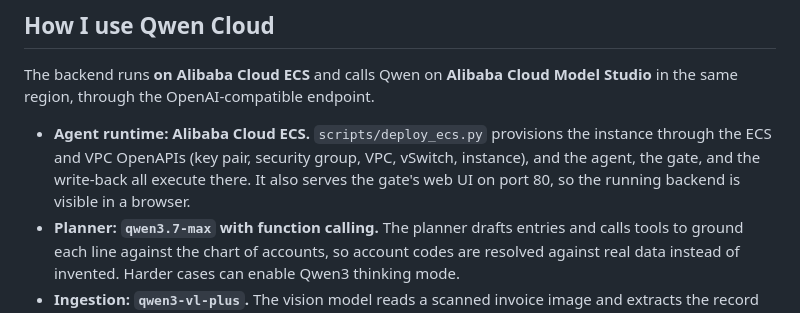
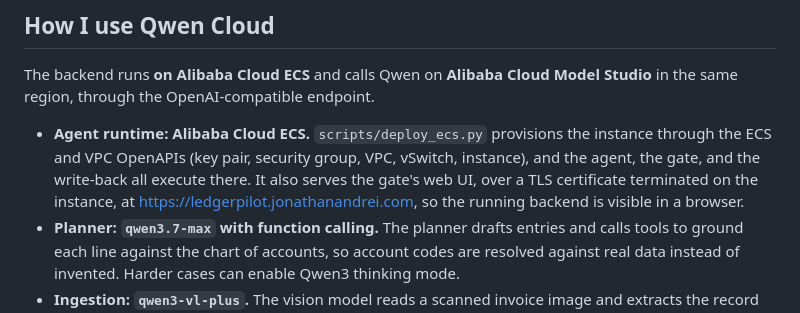
Before and after one commit to JonathanSolvesProblems/ledgerpilot, a Markdown page: docs/DEVPOST.md, the part around the change. Drawn GitHub-style.

Commit message:
Say the UI is served over HTTPS at the hostname, not 'on port 80'
DEVPOST and the paste sheet still described the web UI as served on port 80, which
now understates it: since Caddy took over, it is served over TLS at
ledgerpilot.jonathanandrei.com, terminated on the instance. Both surfaces a judge
reads, so both now say so.

```diff
--- a/docs/DEVPOST.md
+++ b/docs/DEVPOST.md
@@ -46,7 +46,7 @@ The deterministic gate is the single trust boundary and the only path to the led
 
 The backend runs **on Alibaba Cloud ECS** and calls Qwen on **Alibaba Cloud Model Studio** in the same region, through the OpenAI-compatible endpoint.
 
-- **Agent runtime: Alibaba Cloud ECS.** `scripts/deploy_ecs.py` provisions the instance through the ECS and VPC OpenAPIs (key pair, security group, VPC, vSwitch, instance), and the agent, the gate, and the write-back all execute there. It also serves the gate's web UI on port 80, so the running backend is visible in a browser.
+- **Agent runtime: Alibaba Cloud ECS.** `scripts/deploy_ecs.py` provisions the instance through the ECS and VPC OpenAPIs (key pair, security group, VPC, vSwitch, instance), and the agent, the gate, and the write-back all execute there. It also serves the gate's web UI, over a TLS certificate terminated on the instance, at https://ledgerpilot.jonathanandrei.com, so the running backend is visible in a browser.
 - **Planner: `qwen3.7-max` with function calling.** The planner drafts entries and calls tools to ground each line against the chart of accounts, so account codes are resolved against real data instead of invented. Harder cases can enable Qwen3 thinking mode.
 - **Ingestion: `qwen3-vl-plus`.** The vision model reads a scanned invoice image and extracts the record the planner works from. The amount the gate later reconciles against is read off the pixels, never typed in (`docs/vision_ingest_proof.txt`, generated on ECS).
 - **The gate as an MCP server, driven by Qwen on the Responses API.** `ledgerpilot/mcp_server.py` exposes the deterministic gate as an SSE MCP tool, attached to Qwen through Model Studio's Responses API (`tools=[{"type": "mcp", "server_protocol": "sse", ...}]`). This is the design that makes the MCP integration meaningful rather than decorative: the model is the *caller* of the write tool, not the authority. `validate_write` is read-only; `execute_approved_write` re-runs the full gate and verifies an HMAC token bound to the entry's content hash before it touches Odoo. In `scripts/mcp_demo.py`, Qwen posts a real `account.move` (`move_id 3`), and when the same run instructs it to inflate the amount first, the server refuses because the hash no longer matches the token. A direct XML-RPC client provides the same governed, idempotent write path for non-MCP callers.
```
